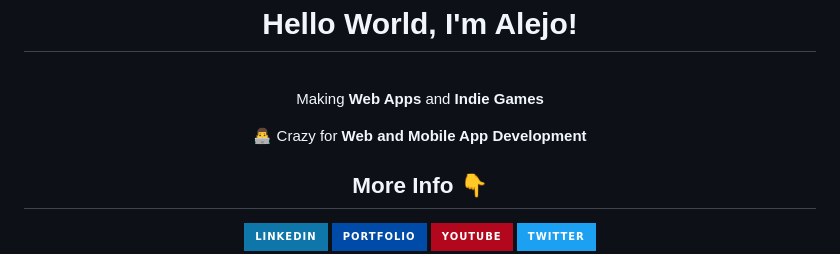
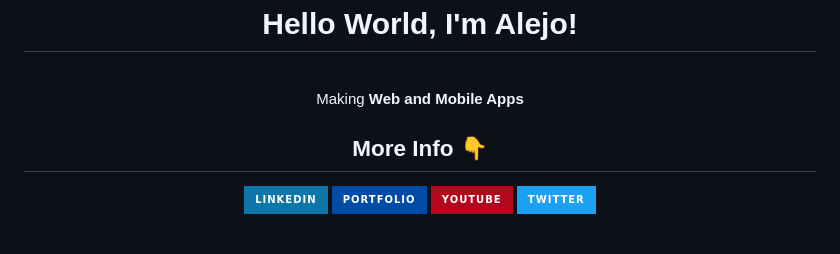
Before and after one commit to alejosilvalau/alejosilvalau, a Markdown page: README.md, the part around the change. Drawn GitHub-style; badges without logos; blank space fills up the shorter version.

```diff
--- a/README.md
+++ b/README.md
@@ -1,7 +1,6 @@
 <div align="center">
   <h1 align="center"><strong>Hello World, I'm Alejo!</strong></h1><br>
-  <p align="center">Making <b>Web Apps</b> and <b>Indie Games</b></p>
-  <p align="center">👨‍💻 Crazy for <b>Web and Mobile App Development</b></p>
+  <p align="center">Making <b>Web and Mobile Apps</b></p>
 
 
 </div>
```
